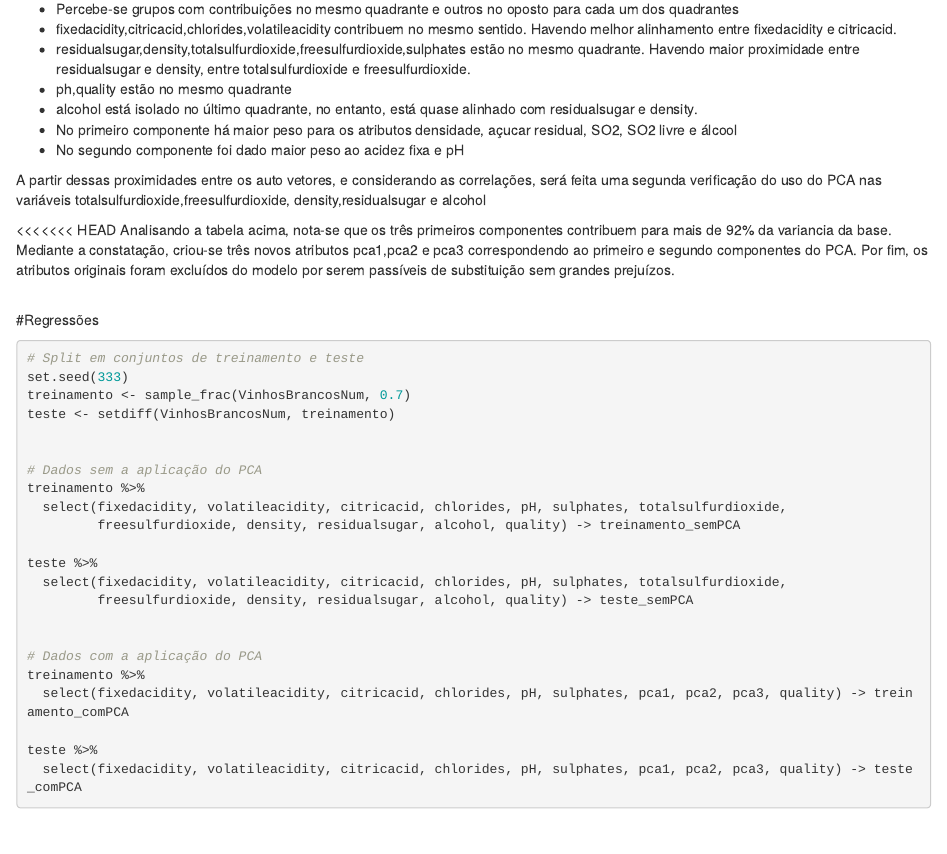
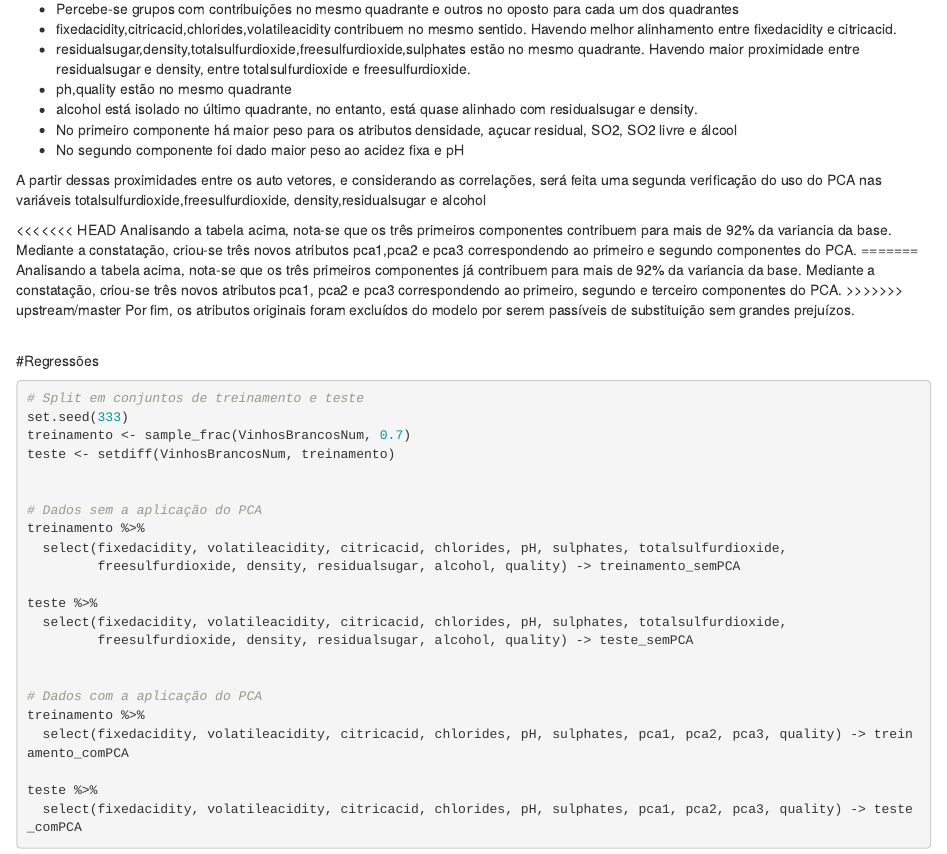
Before and after one commit to marcosmuto/FIAP_ESTATISTICA, an R Markdown document (TrabalhoFinal.Rmd): the page in a window 1100 px wide, from 4470 px down. Rendered offline with R 4.5, knitr and Pandoc, with nearby package versions; the code chunks are not run, so their results and figures are left out.

Commit message:
Merge remote-tracking branch 'upstream/master'

```diff
--- a/TrabalhoFinal.Rmd
+++ b/TrabalhoFinal.Rmd
@@ -587,6 +587,10 @@ print(get_eig(pca))
 <<<<<<< HEAD
 Analisando a tabela acima, nota-se que os três primeiros componentes contribuem para mais de 92% da variancia da base.
 Mediante a constatação, criou-se três novos atributos pca1,pca2 e pca3 correspondendo ao primeiro e segundo componentes do PCA.
+=======
+Analisando a tabela acima, nota-se que os três primeiros componentes já contribuem para mais de 92% da variancia da base.
+Mediante a constatação, criou-se três novos atributos pca1, pca2 e pca3 correspondendo ao primeiro, segundo e terceiro componentes do PCA.
+>>>>>>> upstream/master
 Por fim, os atributos originais foram excluídos do modelo por serem passíveis de substituição sem grandes prejuízos.
 <br><br>
 
```
